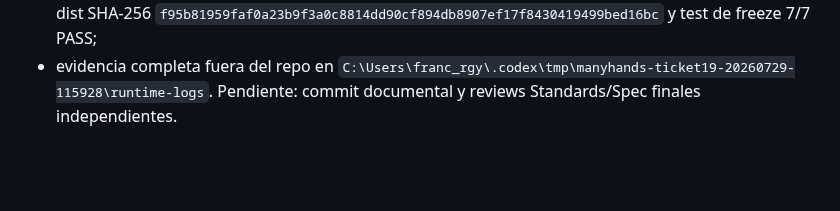
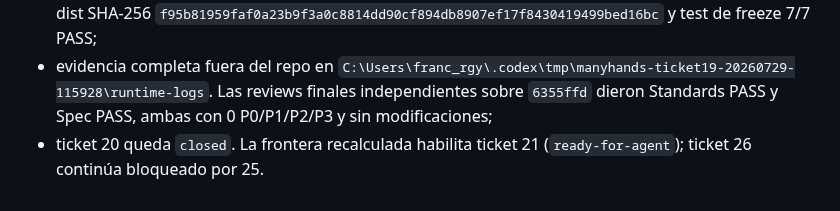
Before and after one commit to franclarke/Manyhands, a Markdown page: docs/tesis/HANDOFF.md, the part around the change. GitHub-like rendering; blank space fills up the shorter version.

Commit message:
docs(thesis): close external oracle freeze

```diff
--- a/docs/tesis/HANDOFF.md
+++ b/docs/tesis/HANDOFF.md
@@ -1324,4 +1324,7 @@ del `1/8` histórico.
   y test de freeze 7/7 PASS;
 - evidencia completa fuera del repo en
   `C:\Users\franc_rgy\.codex\tmp\manyhands-ticket19-20260729-115928\runtime-logs`.
-  Pendiente: commit documental y reviews Standards/Spec finales independientes.
+  Las reviews finales independientes sobre `6355ffd` dieron Standards PASS y
+  Spec PASS, ambas con 0 P0/P1/P2/P3 y sin modificaciones;
+- ticket 20 queda `closed`. La frontera recalculada habilita ticket 21
+  (`ready-for-agent`); ticket 26 continúa bloqueado por 25.
```
Also changed, not shown: 1 other file.
